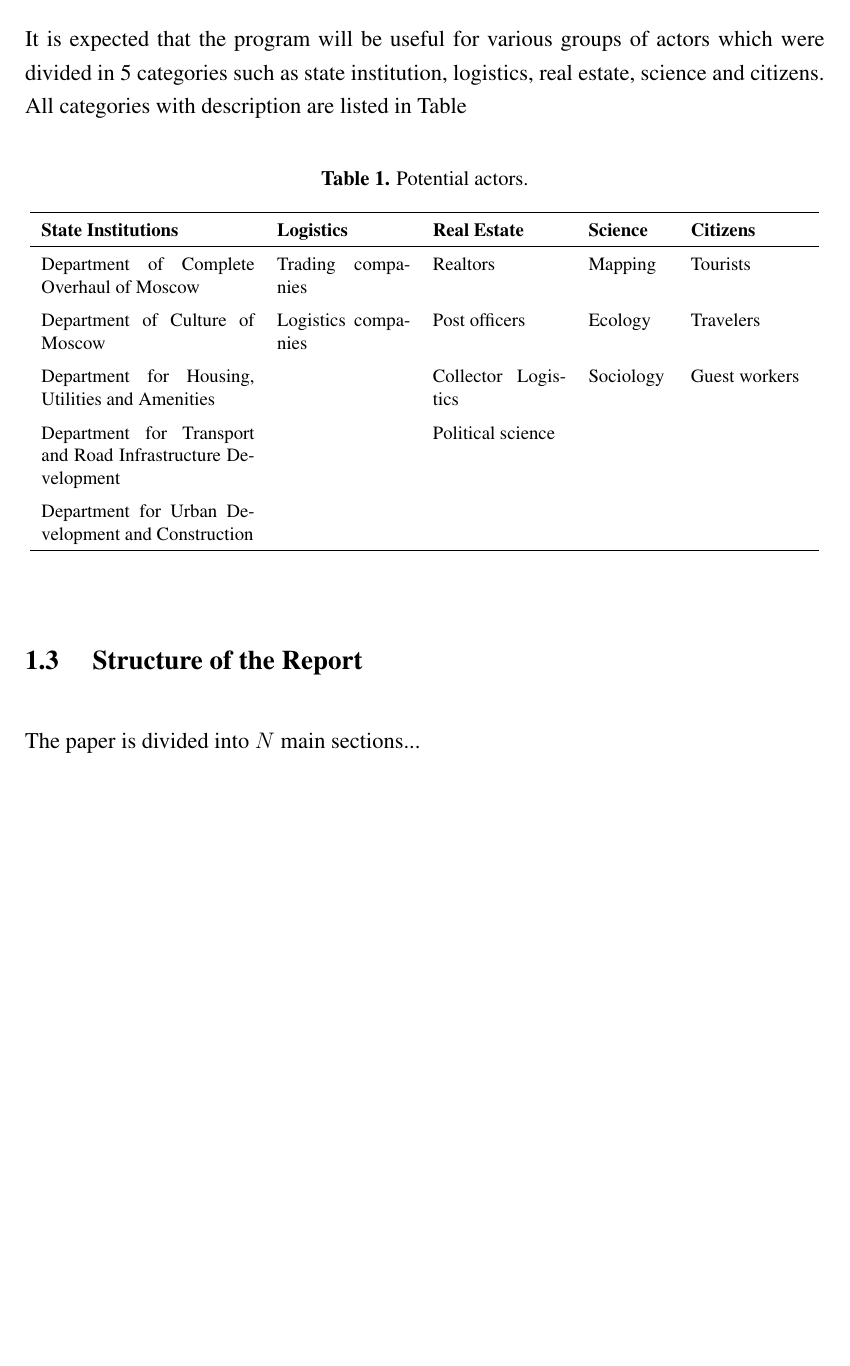
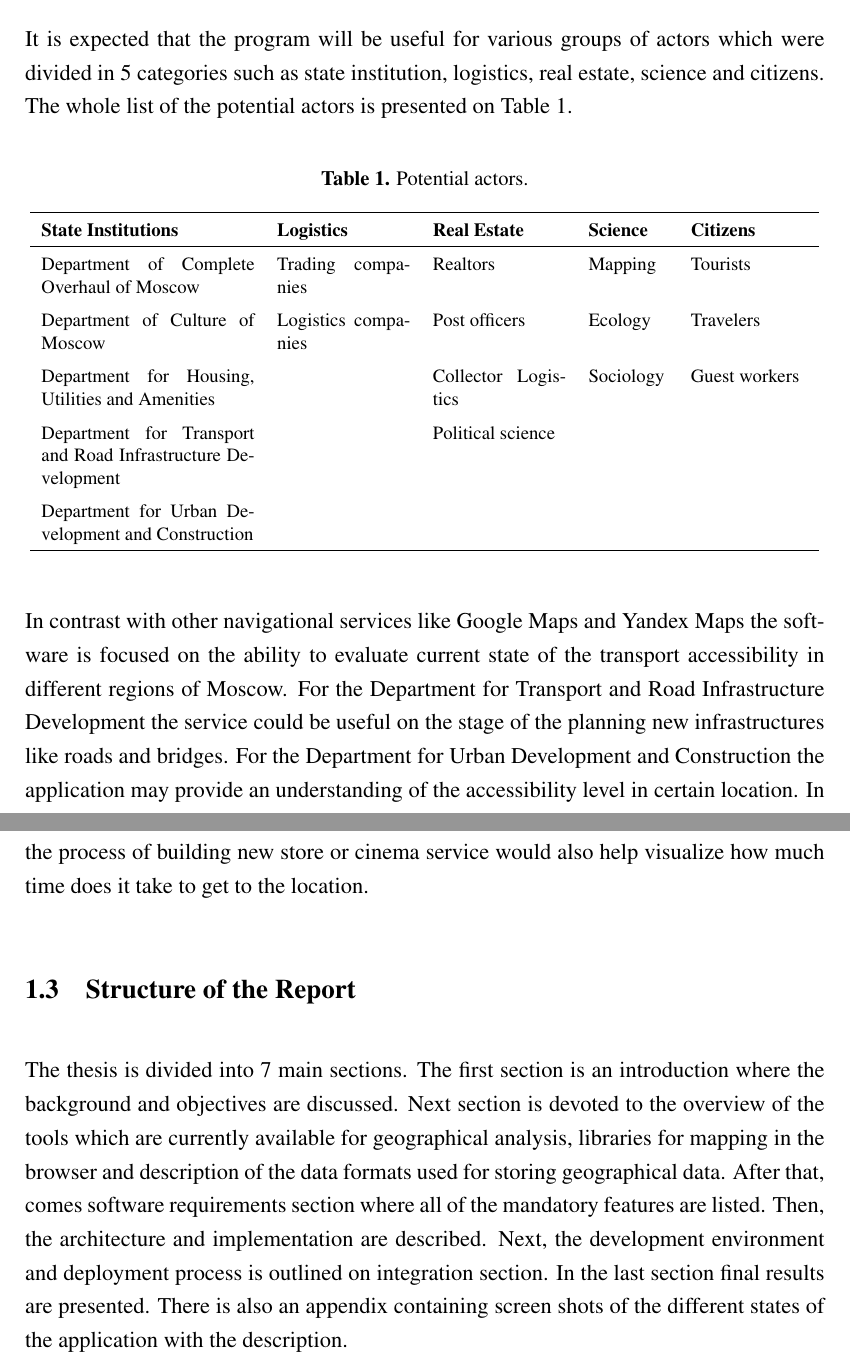
Before and after one commit to tikhonbelousko/thesis, a LaTeX thesis (src/thesis.tex, which reads src/chapters/introduction.tex): part of page 6 of 46 before the commit and two parts of pages 6 and 7 of 47 after it, the two joined at a grey line, cut so that both start at the same text, the shorter picture padded with empty space. Compiled offline with pdfLaTeX.

Commit message:
Fix abstract. Add structure to introduction.

```diff
--- a/src/chapters/introduction.tex
+++ b/src/chapters/introduction.tex
@@ -14,7 +14,7 @@ rendering and data transfer should be minimized or illuminated completely.
 
 It is expected that the program will be useful for various groups of actors which
 were divided in 5 categories such as state institution, logistics, real estate, science
-and citizens. All categories with description are listed in Table~
+and citizens. The whole list of the potential actors is presented on Table~\ref{tab:actors}.
 
 \begin{table}[ht]
   \renewcommand{\arraystretch}{1.5}
@@ -71,5 +71,21 @@ and citizens. All categories with description are listed in Table~
   \label{tab:actors}
 \end{table}
 
-\subsection{ Structure of the Report }
-The paper is divided into $N$ main sections...
+In contrast with other navigational services like Google Maps and Yandex Maps the software is
+focused on the ability to evaluate current state of the transport accessibility in different regions
+of Moscow. For the Department for Transport and Road Infrastructure Development the service could be
+useful on the stage of the planning new infrastructures like roads and bridges. For the Department for
+Urban Development and Construction the application may provide an understanding of the
+accessibility level in certain location. In the process of building new store or cinema service
+would also help visualize how much time does it take to get to the location.
+
+\subsection{Structure of the Report}
+
+The thesis is divided into 7 main sections. The first section is an introduction where the
+background and objectives are discussed. Next section is devoted to the overview of the tools which
+are currently available for geographical analysis, libraries for mapping in the browser and
+description of the data formats used for storing geographical data. After that, comes software
+requirements section where all of the mandatory features are listed. Then, the architecture and
+implementation are described. Next, the development environment and deployment process is outlined on
+integration section. In the last section final results are presented. There is also an appendix
+containing screen shots of the different states of the application with the description.
```
Also changed, not shown: src/chapters/appendix.tex (+10 -2 lines), src/chapters/introduction.tex (6 more changed lines).
